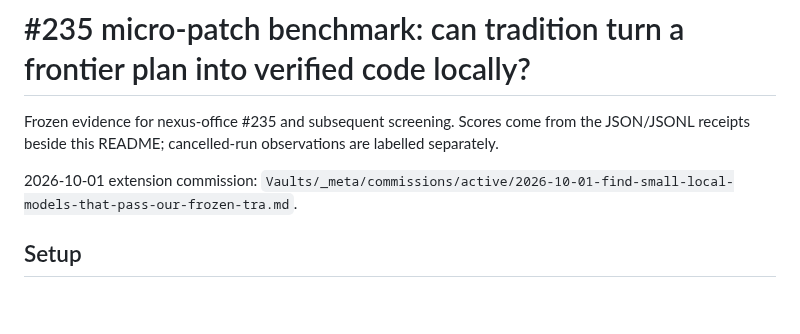
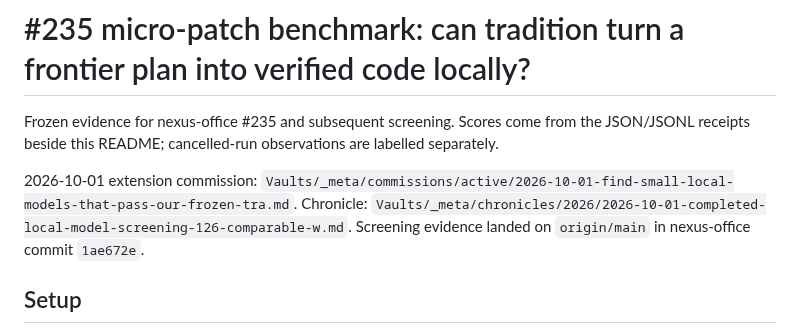
Before and after one commit to ariaxhan/nexus-office, a Markdown page: docs/micropatch/README.md, the part around the change. Rendered like a GitHub page; blank space fills up the shorter version.

Commit message:
Link model screening report to its completed chronicle

```diff
--- a/docs/micropatch/README.md
+++ b/docs/micropatch/README.md
@@ -3,6 +3,8 @@
 Frozen evidence for nexus-office #235 and subsequent screening. Scores come from the JSON/JSONL receipts beside this README; cancelled-run observations are labelled separately.
 
 2026-10-01 extension commission: `Vaults/_meta/commissions/active/2026-10-01-find-small-local-models-that-pass-our-frozen-tra.md`.
+Chronicle: `Vaults/_meta/chronicles/2026/2026-10-01-completed-local-model-screening-126-comparable-w.md`.
+Screening evidence landed on `origin/main` in nexus-office commit `1ae672e`.
 
 ## Setup
 
```
